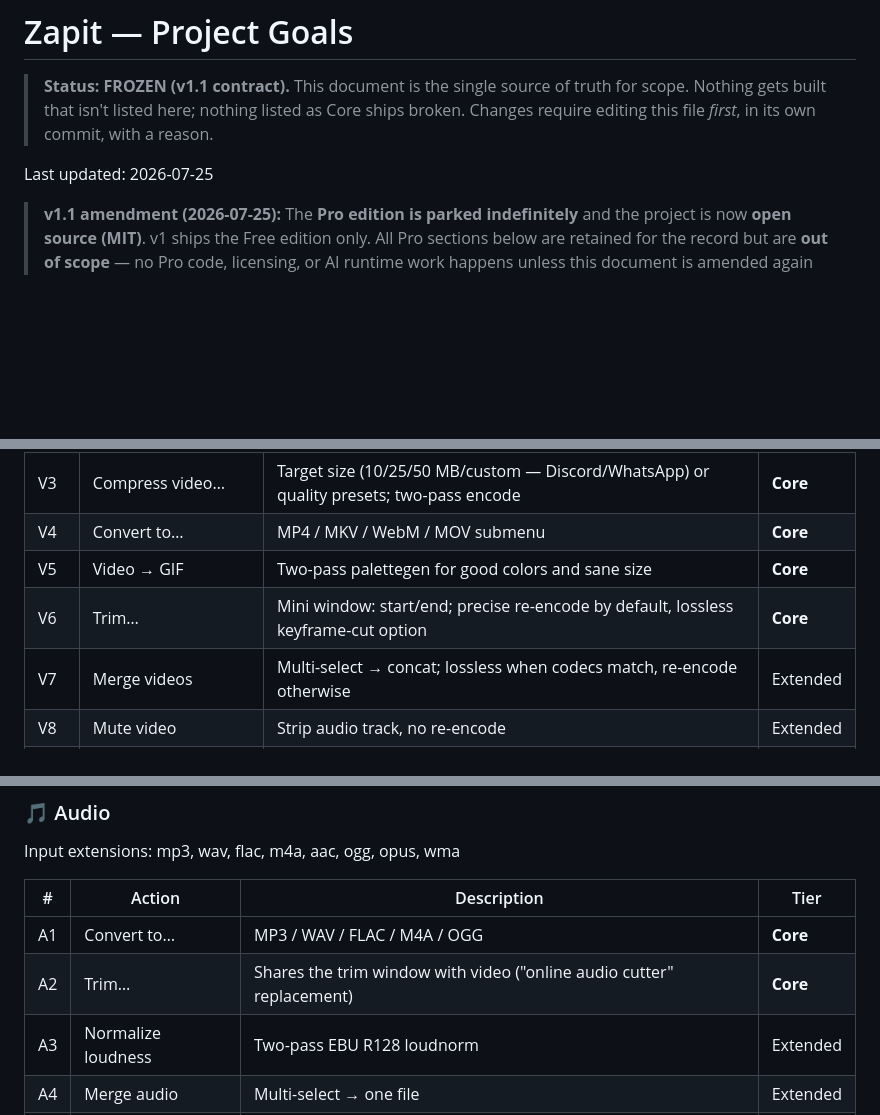
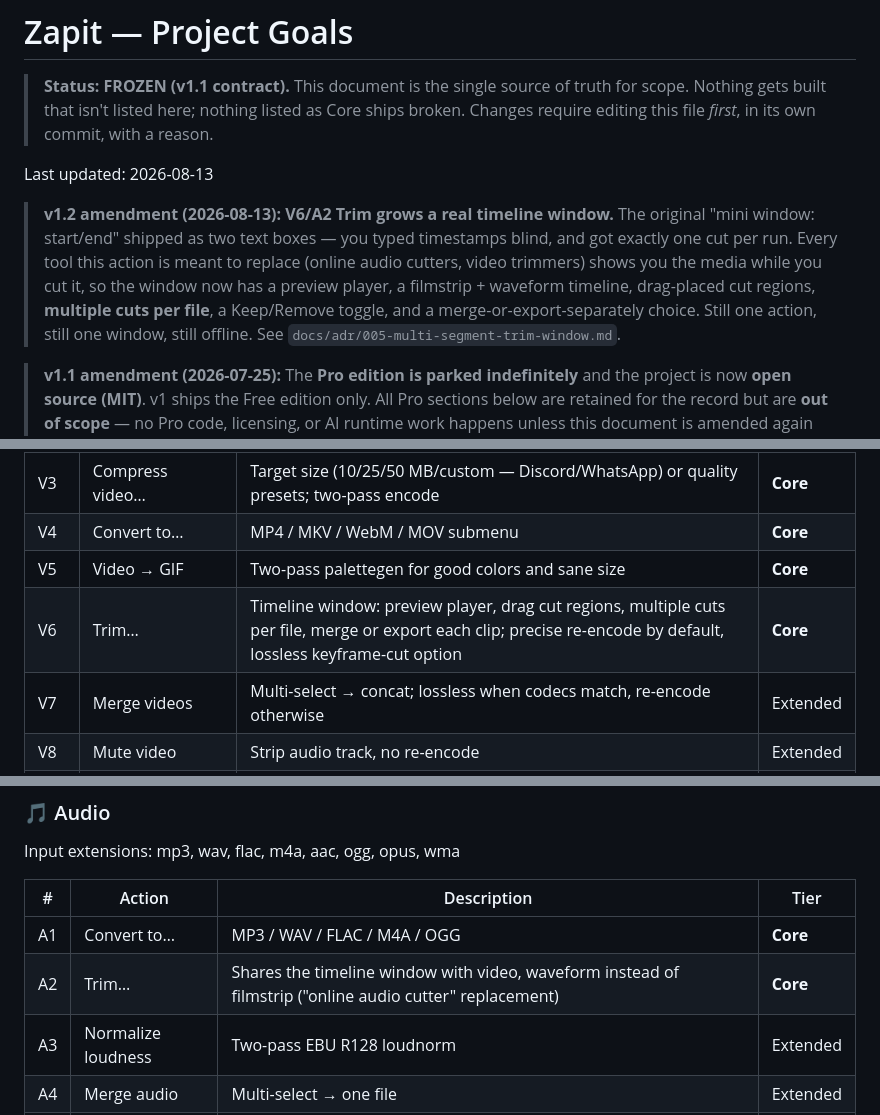
Before and after one commit to Rakeshkoyya/zapit, a Markdown page: GOALS.md, 3 parts joined by grey strips. Rendered like a GitHub page; blank space fills up the shorter version.

```diff
--- a/GOALS.md
+++ b/GOALS.md
@@ -4,7 +4,15 @@
 > Nothing gets built that isn't listed here; nothing listed as Core ships broken.
 > Changes require editing this file *first*, in its own commit, with a reason.
 
-Last updated: 2026-07-25
+Last updated: 2026-08-13
+
+> **v1.2 amendment (2026-08-13):** **V6/A2 Trim grows a real timeline window.** The original
+> "mini window: start/end" shipped as two text boxes — you typed timestamps blind, and got
+> exactly one cut per run. Every tool this action is meant to replace (online audio cutters,
+> video trimmers) shows you the media while you cut it, so the window now has a preview
+> player, a filmstrip + waveform timeline, drag-placed cut regions, **multiple cuts per file**,
+> a Keep/Remove toggle, and a merge-or-export-separately choice. Still one action, still one
+> window, still offline. See `docs/adr/005-multi-segment-trim-window.md`.
 
 > **v1.1 amendment (2026-07-25):** The **Pro edition is parked indefinitely** and the project is
 > now **open source (MIT)**. v1 ships the Free edition only. All Pro sections below are retained
@@ -61,7 +69,7 @@ Input extensions: mp4, mkv, mov, avi, webm, wmv, flv, ts, m4v, mts, 3gp (+ gif f
 | V3 | Compress video… | Target size (10/25/50 MB/custom — Discord/WhatsApp) or quality presets; two-pass encode | **Core** |
 | V4 | Convert to… | MP4 / MKV / WebM / MOV submenu | **Core** |
 | V5 | Video → GIF | Two-pass palettegen for good colors and sane size | **Core** |
-| V6 | Trim… | Mini window: start/end; precise re-encode by default, lossless keyframe-cut option | **Core** |
+| V6 | Trim… | Timeline window: preview player, drag cut regions, multiple cuts per file, merge or export each clip; precise re-encode by default, lossless keyframe-cut option | **Core** |
 | V7 | Merge videos | Multi-select → concat; lossless when codecs match, re-encode otherwise | Extended |
 | V8 | Mute video | Strip audio track, no re-encode | Extended |
 | V9 | Extract frame / contact sheet | PNG frame at a timestamp; or a tiled thumbnail-overview image | Extended |
@@ -78,7 +86,7 @@ Input extensions: mp3, wav, flac, m4a, aac, ogg, opus, wma
 | # | Action | Description | Tier |
 |---|--------|-------------|------|
 | A1 | Convert to… | MP3 / WAV / FLAC / M4A / OGG | **Core** |
-| A2 | Trim… | Shares the trim window with video ("online audio cutter" replacement) | **Core** |
+| A2 | Trim… | Shares the timeline window with video, waveform instead of filmstrip ("online audio cutter" replacement) | **Core** |
 | A3 | Normalize loudness | Two-pass EBU R128 loudnorm | Extended |
 | A4 | Merge audio | Multi-select → one file | Extended |
 | A5 | Boost volume | 1.5× / 2× | Extended |
```
Also changed, not shown: docs/adr/005-multi-segment-trim-window.md (added, +82 -0 lines).
